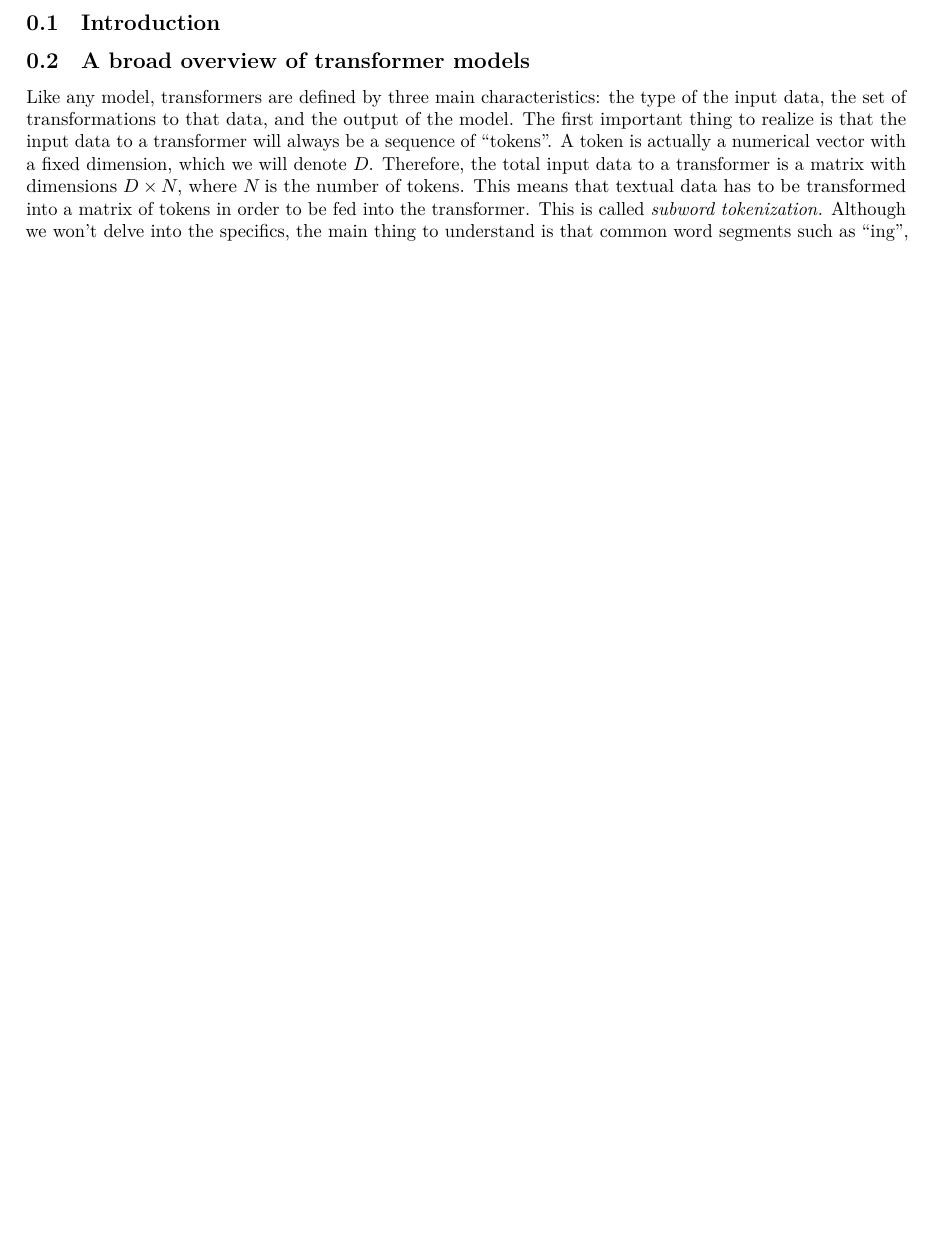
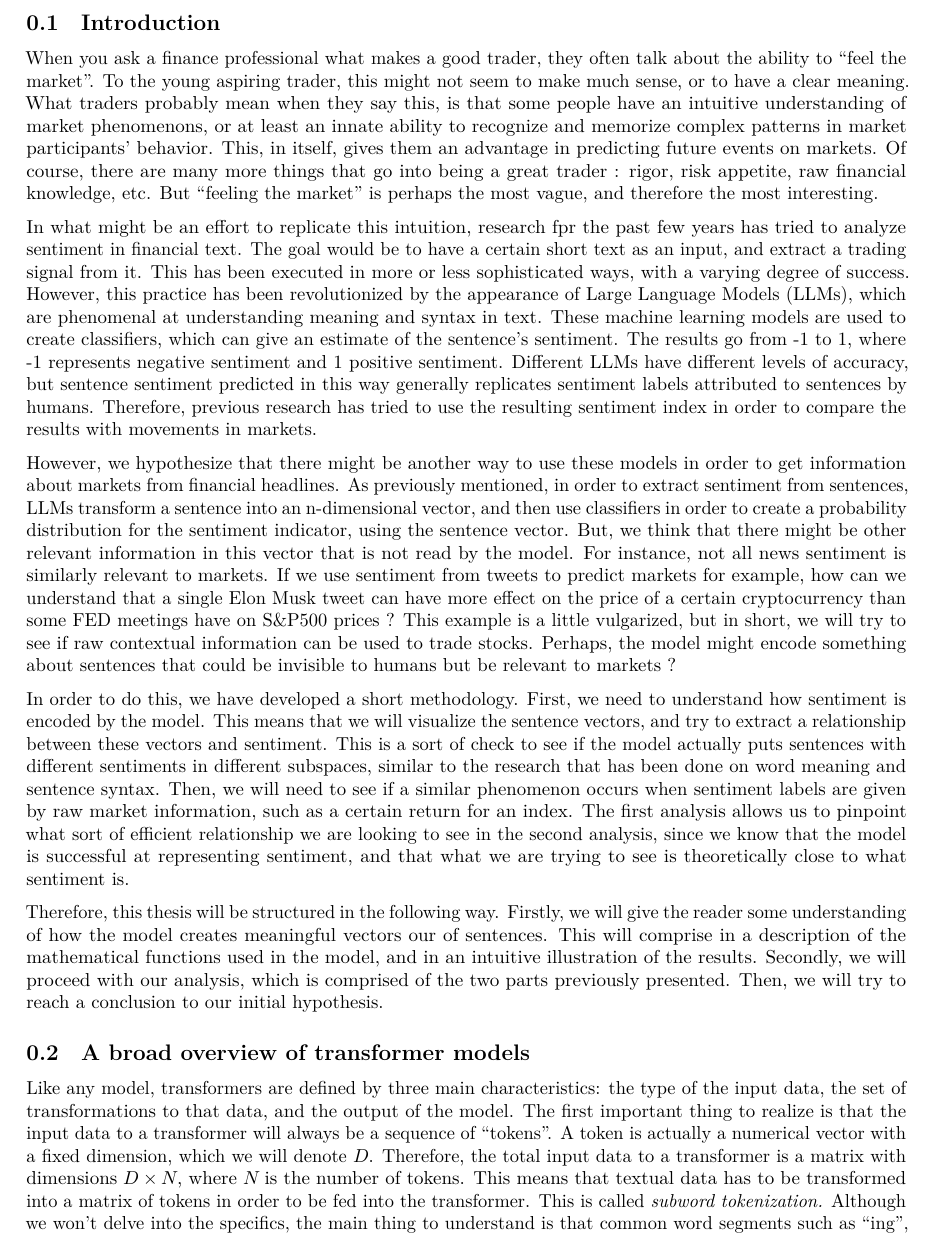
Before and after one commit to faunebl/thesis, a Quarto document (thesis.qmd): part of page 2 of 20 before the commit and part of page 2 of 22 after it, cut so that both start at the same text, the shorter picture padded with empty space. Rendered offline with R 4.5, knitr and Pandoc in place of Quarto, then LaTeX, with nearby package versions; some code elsewhere in the file could not run offline.

````diff
--- a/thesis.qmd
+++ b/thesis.qmd
@@ -36,6 +36,16 @@
 }
 ```
 ## Introduction
+
+When you ask a finance professional what makes a good trader, they often talk about the ability to "feel the market". To the young aspiring trader, this might not seem to make much sense, or to have a clear meaning. What traders probably mean when they say this, is that some people have an intuitive understanding of market phenomenons, or at least an innate ability to recognize and memorize complex patterns in market participants' behavior. This, in itself, gives them an advantage in predicting future events on markets. Of course, there are many more things that go into being a great trader : rigor, risk appetite, raw financial knowledge, etc. But "feeling the market" is perhaps the most vague, and therefore the most interesting.
+
+In what might be an effort to replicate this intuition, research fpr the past few years has tried to analyze sentiment in financial text. The goal would be to have a certain short text as an input, and extract a trading signal from it. This has been executed in more or less sophisticated ways, with a varying degree of success. However, this practice has been revolutionized by the appearance of Large Language Models (LLMs), which are phenomenal at understanding meaning and syntax in text. These machine learning models are used to create classifiers, which can give an estimate of the sentence's sentiment. The results go from -1 to 1, where -1 represents negative sentiment and 1 positive sentiment. Different LLMs have different levels of accuracy, but sentence sentiment predicted in this way generally replicates sentiment labels attributed to sentences by humans. Therefore, previous research has tried to use the resulting sentiment index in order to compare the results with movements in markets.
+
+However, we hypothesize that there might be another way to use these models in order to get information about markets from financial headlines. As previously mentioned, in order to extract sentiment from sentences, LLMs transform a sentence into an n-dimensional vector, and then use classifiers in order to create a probability distribution for the sentiment indicator, using the sentence vector. But, we think that there might be other relevant information in this vector that is not read by the model. For instance, not all news sentiment is similarly relevant to markets. If we use sentiment from tweets to predict markets for example, how can we understand that a single Elon Musk tweet can have more effect on the price of a certain cryptocurrency than some FED meetings have on S&P500 prices ? This example is a little vulgarized, but in short, we will try to see if raw contextual information can be used to trade stocks. Perhaps, the model might encode something about sentences that could be invisible to humans but be relevant to markets ?
+
+In order to do this, we have developed a short methodology. First, we need to understand how sentiment is encoded by the model. This means that we will visualize the sentence vectors, and try to extract a relationship between these vectors and sentiment. This is a sort of check to see if the model actually puts sentences with different sentiments in different subspaces, similar to the research that has been done on word meaning and sentence syntax. Then, we will need to see if a similar phenomenon occurs when sentiment labels are given by raw market information, such as a certain return for an index. The first analysis allows us to pinpoint what sort of efficient relationship we are looking to see in the second analysis, since we know that the model is successful at representing sentiment, and that what we are trying to see is theoretically close to what sentiment is.
+
+Therefore, this thesis will be structured in the following way. Firstly, we will give the reader some understanding of how the model creates meaningful vectors our of sentences. This will comprise in a description of the mathematical functions used in the model, and in an intuitive illustration of the results. Secondly, we will proceed with our analysis, which is comprised of the two parts previously presented. Then, we will try to reach a conclusion to our initial hypothesis.
 
 ## A broad overview of transformer models
 
````
Also changed, not shown: thesis.qmd (8 more changed lines), 1 other file.
